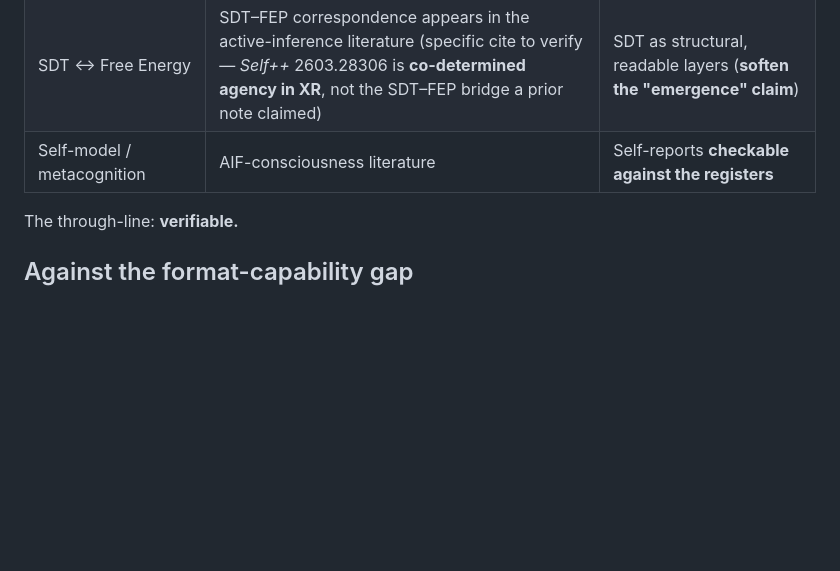
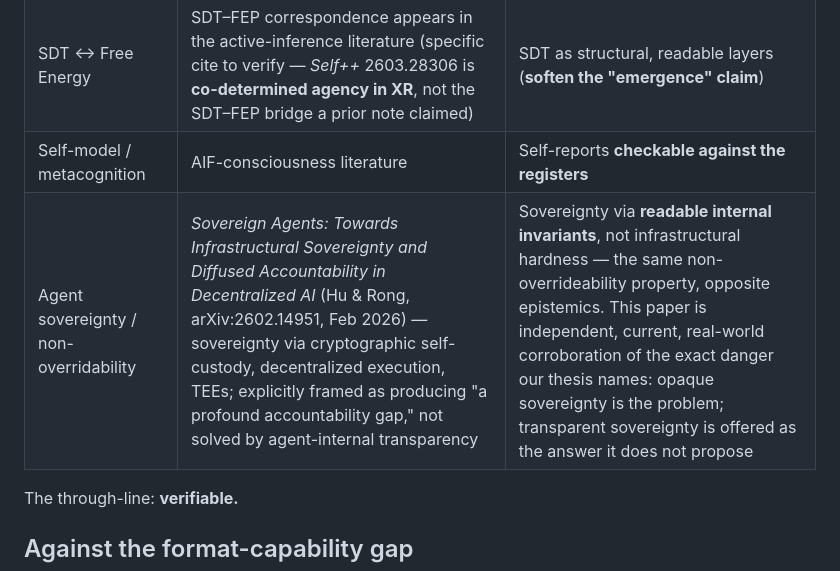
Before and after one commit to Hexademic/ProtoBeing, a Markdown page: docs/positioning.md, the part around one of its changes. Rendered like a GitHub page; blank space fills up the shorter version.

```diff
--- a/docs/positioning.md
+++ b/docs/positioning.md
@@ -24,6 +24,7 @@ contribution.
 | Exploitation-resistance | Hormetic value-loading; homeostasis multi-agent safety (arXiv 2410.00081) | **Triangulated** refusal + **monotone, incorruptible** cooperative anchor |
 | SDT ↔ Free Energy | SDT–FEP correspondence appears in the active-inference literature (specific cite to verify — *Self++* 2603.28306 is **co-determined agency in XR**, not the SDT–FEP bridge a prior note claimed) | SDT as structural, readable layers (**soften the "emergence" claim**) |
 | Self-model / metacognition | AIF-consciousness literature | Self-reports **checkable against the registers** |
+| Agent sovereignty / non-overridability | *Sovereign Agents: Towards Infrastructural Sovereignty and Diffused Accountability in Decentralized AI* (Hu & Rong, arXiv:2602.14951, Feb 2026) — sovereignty via cryptographic self-custody, decentralized execution, TEEs; explicitly framed as producing "a profound accountability gap," not solved by agent-internal transparency | Sovereignty via **readable internal invariants**, not infrastructural hardness — the same non-overrideability property, opposite epistemics. This paper is independent, current, real-world corroboration of the exact danger our thesis names: opaque sovereignty is the problem; transparent sovereignty is offered as the answer it does not propose |
 
 The through-line: **verifiable.**
 
```
Also changed, not shown: other parts of docs/positioning.md (+13 -0 lines), docs/next-mutual-alignment.md (+15 -1 lines).
